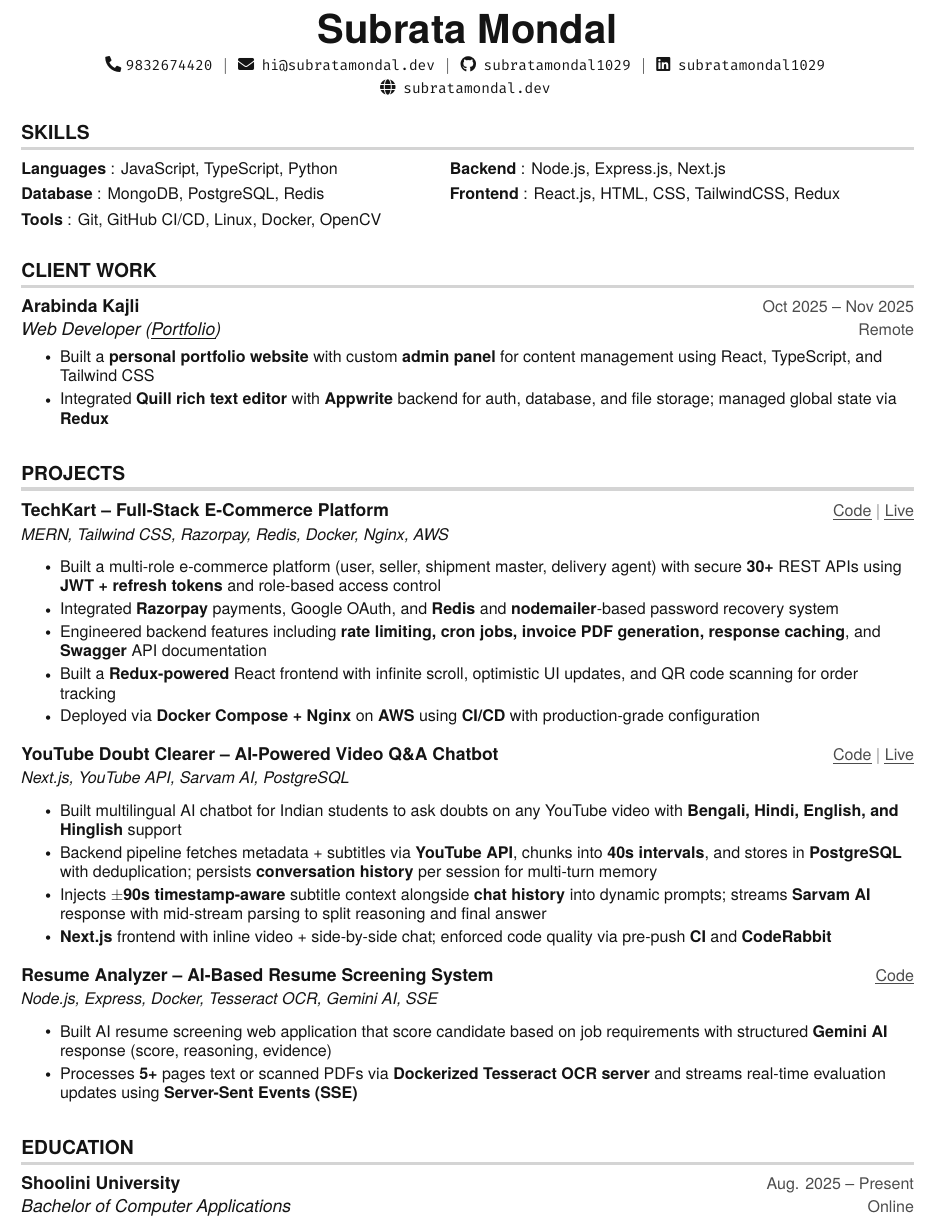
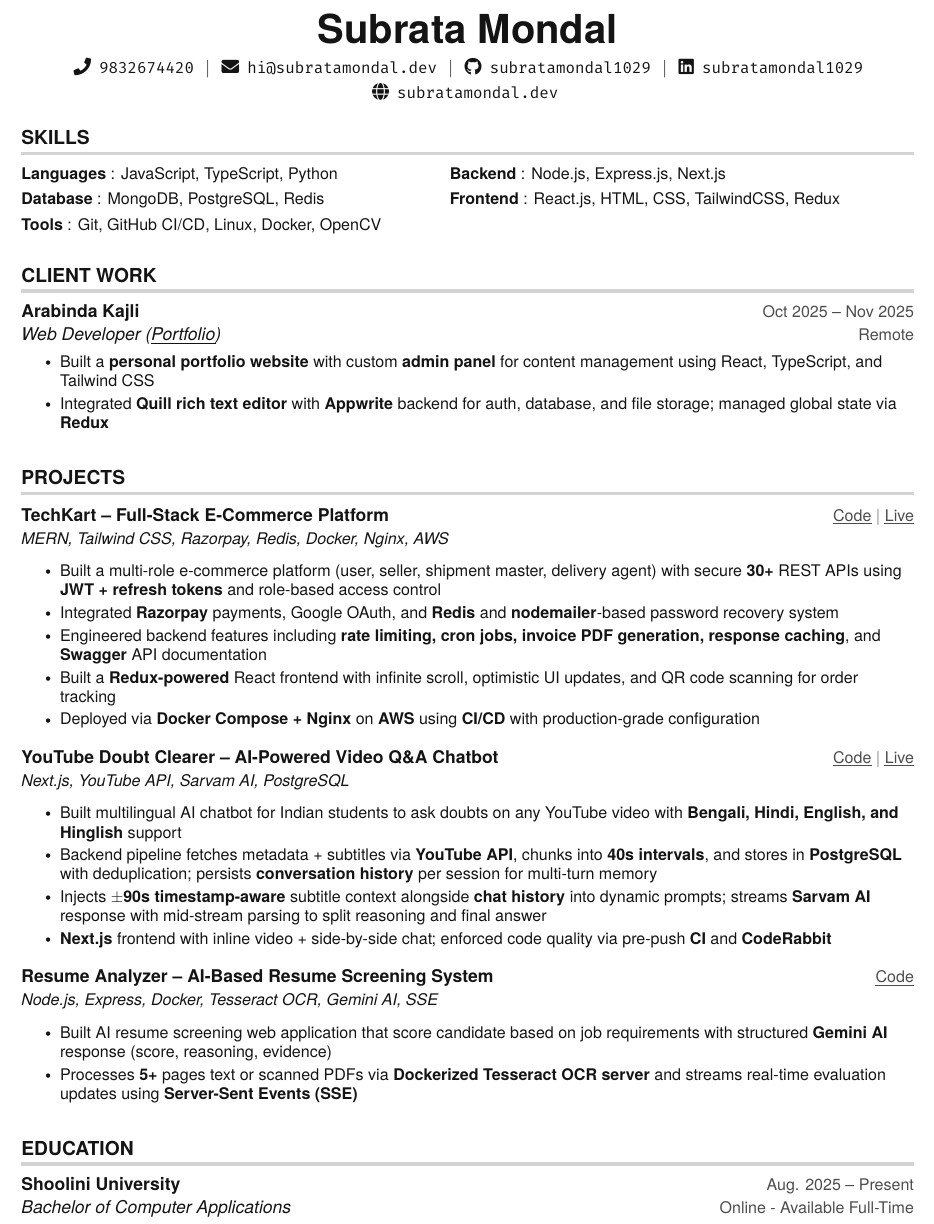
Before and after one commit to subratamondal1029/subratamondal1029, a LaTeX CV (resume.tex): part of the page, cut so that both start at the same text. Compiled offline with pdfLaTeX.

Commit message:
docs: update resume with phone number href and availability

```diff
--- a/resume.tex
+++ b/resume.tex
@@ -131,7 +131,8 @@
 %----------HEADING----------
 \begin{center}
     \textbf{\Huge Subrata Mondal} \\ \vspace{5pt}
-    \small \faPhone* \texttt{9832674420} \hspace{1pt} $|$
+    \hspace{1pt} \faPhone \hspace{2pt} \href{tel:+919832674420}
+    {\texttt{9832674420}} \hspace{1pt} $|$
     \hspace{1pt} \faEnvelope \hspace{2pt} \href{mailto:hi@subratamondal.dev}{\texttt{hi@subratamondal.dev}} \hspace{1pt} $|$
     \hspace{1pt} \faGithub \hspace{2pt} \href{https://github.com/subratamondal1029}{\texttt{subratamondal1029}} \hspace{1pt} $|$
     \hspace{1pt} \faLinkedin \hspace{2pt} \href{https://www.linkedin.com/in/subratamondal1029}{\texttt{subratamondal1029}} \hspace{1pt}
@@ -215,7 +216,7 @@
   \resumeSubHeadingListStart
     \resumeSubheading
       {Shoolini University}{Aug. 2025 -- Present}
-      {Bachelor of Computer Applications}{Online}
+      {Bachelor of Computer Applications}{Online - Available Full-Time}
   \resumeSubHeadingListEnd
 
 
```
Also changed, not shown: resume.pdf.
